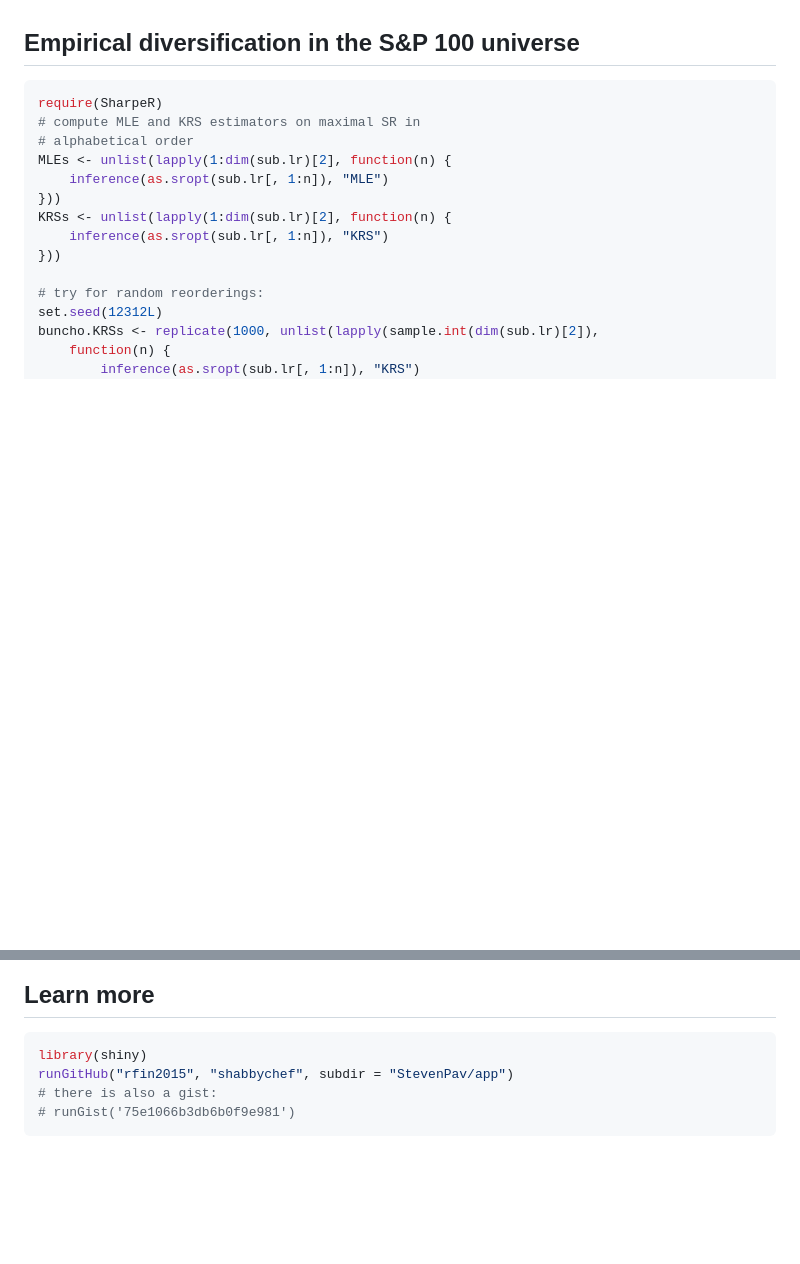
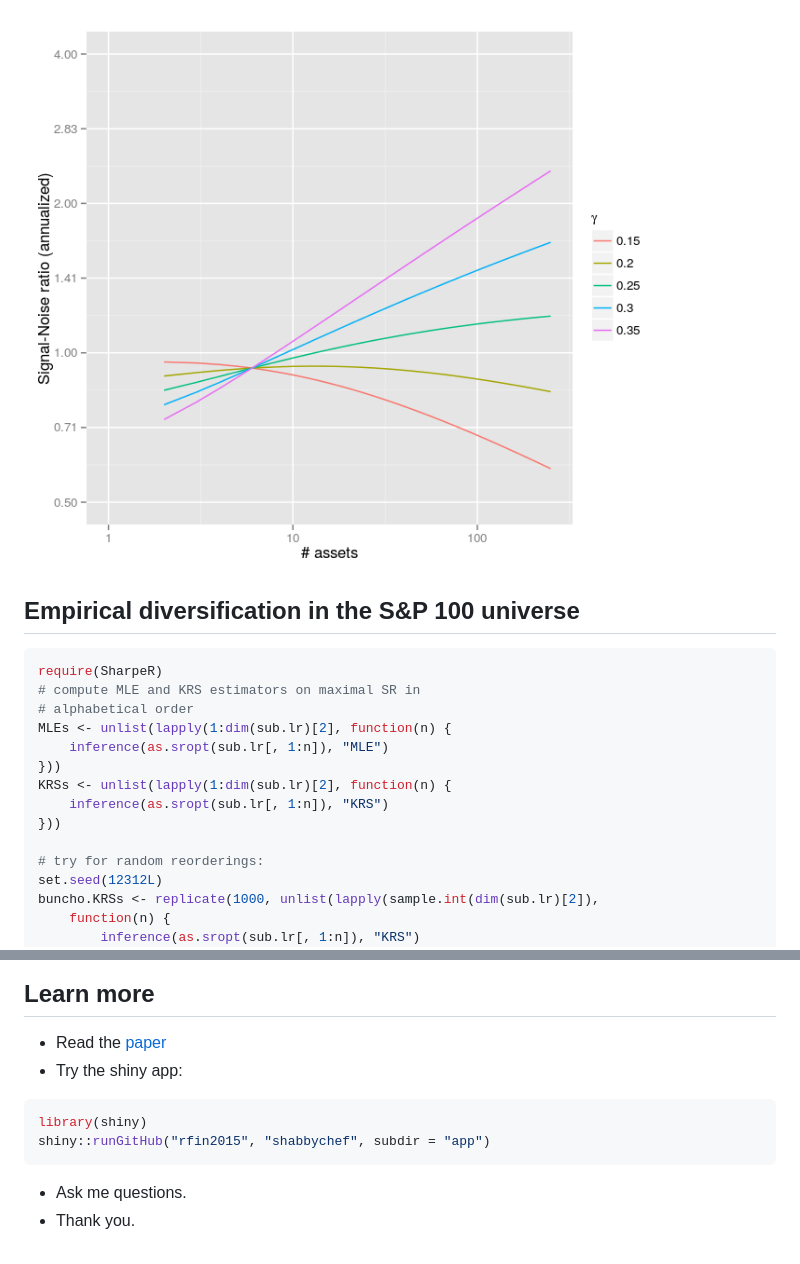
Before and after one commit to shabbychef/rfin2015, a Markdown page: README.md, 2 parts joined by grey strips. GitHub-like rendering; pictures changed too: figure/readme_show_grow_bound-1.png (added); blank space fills up the shorter version.

````diff
--- a/README.md
+++ b/README.md
@@ -40,3 +129,4 @@ arrive at a bound on the expected
+<img src="figure/readme_show_grow_bound-1.png" title="plot of chunk show_grow_bound" alt="plot of chunk show_grow_bound" width="700px" height="600px" />
 
 
 ## Empirical diversification in the S&P 100 universe
@@ -80,11 +170,12 @@ print(ph)
 
 ## Learn more
 
-
+- Read the [paper](http://arxiv.org/abs/1409.5936)
+- Try the shiny app:
 
 ```r
 library(shiny)
-runGitHub("rfin2015", "shabbychef", subdir = "StevenPav/app")
-# there is also a gist:
-# runGist('75e1066b3db6b0f9e981')
+shiny::runGitHub("rfin2015", "shabbychef", subdir = "app")
 ```
+- Ask me questions.
+- Thank you.
````
Also changed, not shown: other parts of README.md (+90 -1 lines), 2 other files.
